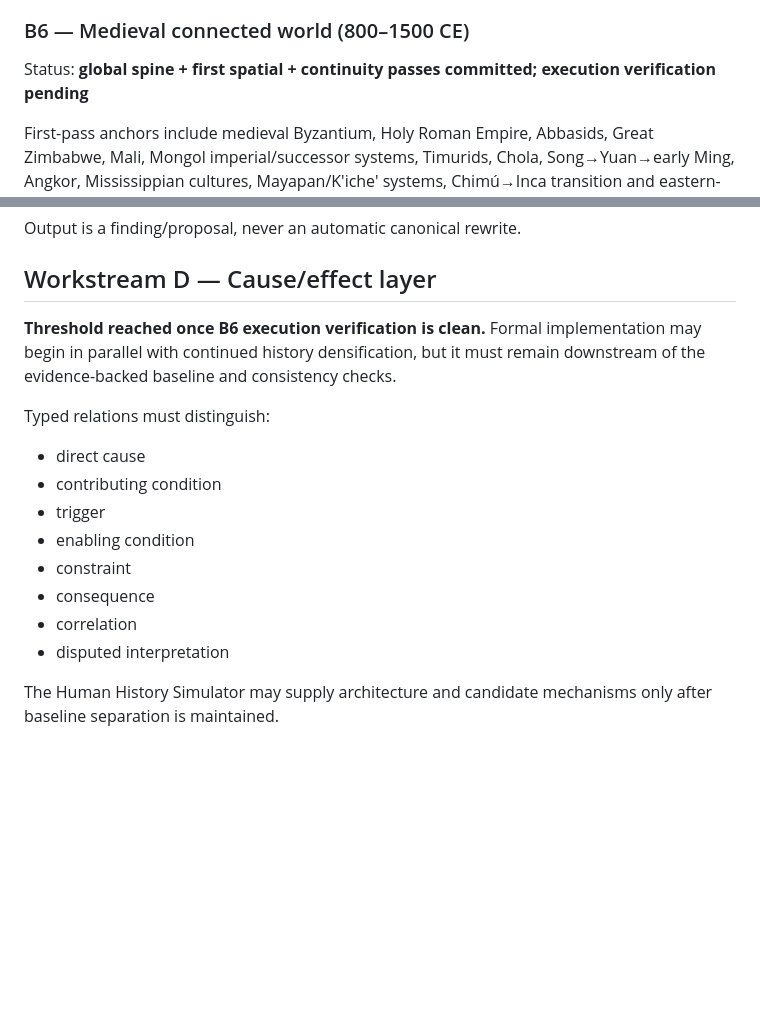
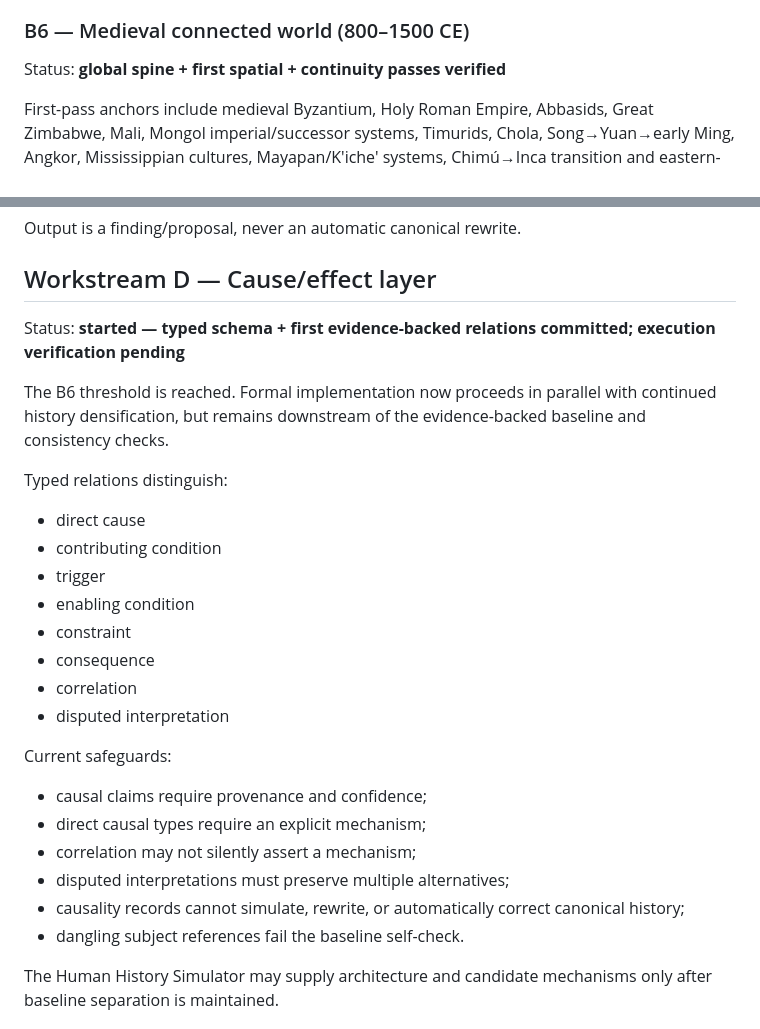
Before and after one commit to mardukasoka/chess-atlas, a Markdown page: HISTORY_BASELINE_TASKING.md, 2 parts joined by grey strips. Drawn GitHub-style; blank space fills up the shorter version.

Commit message:
Start formal history cause-effect workstream

```diff
--- a/HISTORY_BASELINE_TASKING.md
+++ b/HISTORY_BASELINE_TASKING.md
@@ -127,7 +127,7 @@ Required densification:
 
 ### B6 — Medieval connected world (800–1500 CE)
 
-Status: **global spine + first spatial + continuity passes committed; execution verification pending**
+Status: **global spine + first spatial + continuity passes verified**
 
 First-pass anchors include medieval Byzantium, Holy Roman Empire, Abbasids, Great Zimbabwe, Mali, Mongol imperial/successor systems, Timurids, Chola, Song→Yuan→early Ming, Angkor, Mississippian cultures, Mayapan/K'iche' systems, Chimú→Inca transition and eastern-Polynesian migration/interaction.
 
@@ -195,9 +195,11 @@ Output is a finding/proposal, never an automatic canonical rewrite.
 
 ## Workstream D — Cause/effect layer
 
-**Threshold reached once B6 execution verification is clean.** Formal implementation may begin in parallel with continued history densification, but it must remain downstream of the evidence-backed baseline and consistency checks.
+Status: **started — typed schema + first evidence-backed relations committed; execution verification pending**
 
-Typed relations must distinguish:
+The B6 threshold is reached. Formal implementation now proceeds in parallel with continued history densification, but remains downstream of the evidence-backed baseline and consistency checks.
+
+Typed relations distinguish:
 
 - direct cause
 - contributing condition
@@ -207,6 +209,15 @@ Typed relations must distinguish:
 - consequence
 - correlation
 - disputed interpretation
+
+Current safeguards:
+
+- causal claims require provenance and confidence;
+- direct causal types require an explicit mechanism;
+- correlation may not silently assert a mechanism;
+- disputed interpretations must preserve multiple alternatives;
+- causality records cannot simulate, rewrite, or automatically correct canonical history;
+- dangling subject references fail the baseline self-check.
 
 The Human History Simulator may supply architecture and candidate mechanisms only after baseline separation is maintained.
 
```
